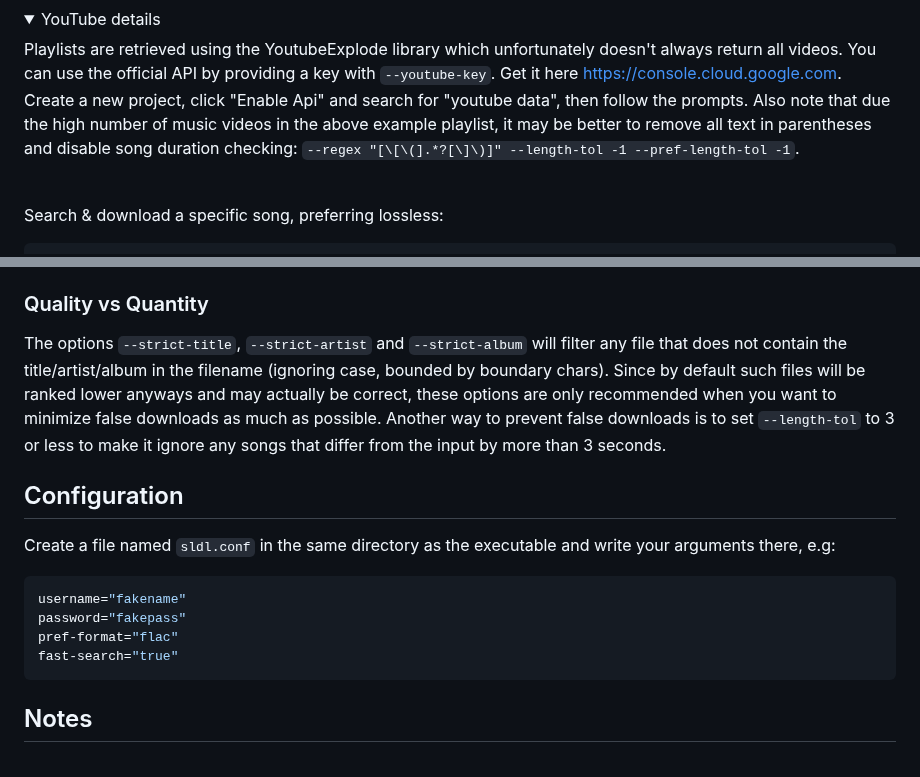
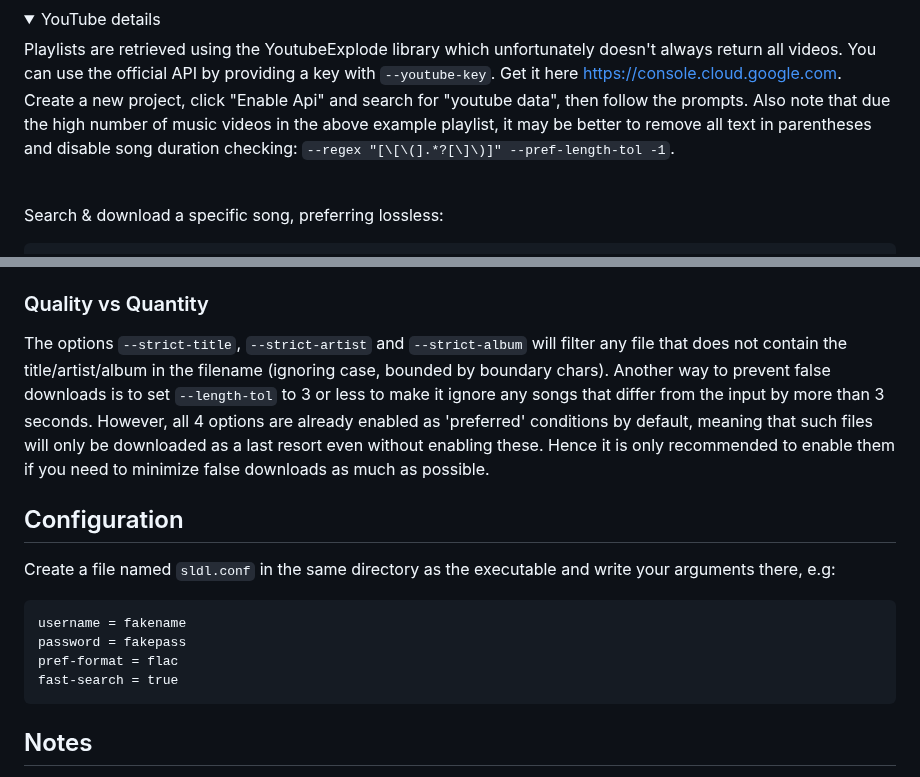
Before and after one commit to fiso64/slsk-batchdl, a Markdown page: README.md, 2 parts joined by grey strips. GitHub-like rendering; folded sections open.

````diff
--- a/README.md
+++ b/README.md
@@ -38,7 +38,7 @@ sldl "https://www.youtube.com/playlist?list=PLI_eFW8NAFzYAXZ5DrU6E6mQ_XfhaLBUX"
   <summary>YouTube details</summary>
 
 Playlists are retrieved using the YoutubeExplode library which unfortunately doesn't always return all videos. You can use the official API by providing a key with `--youtube-key`. Get it here https://console.cloud.google.com. Create a new project, click "Enable Api" and search for "youtube data", then follow the prompts.
-Also note that due the high number of music videos in the above example playlist, it may be better to remove all text in parentheses and disable song duration checking: `--regex "[\[\(].*?[\]\)]" --length-tol -1 --pref-length-tol -1`.
+Also note that due the high number of music videos in the above example playlist, it may be better to remove all text in parentheses and disable song duration checking: `--regex "[\[\(].*?[\]\)]" --pref-length-tol -1`.
 
 </details>
 
@@ -261,15 +261,15 @@ The following options will make it go faster, but may decrease search result qua
 - `--searches-per-time` increase at the risk of ban, see the notes section for details.
 
 ### Quality vs Quantity
-The options `--strict-title`, `--strict-artist` and `--strict-album` will filter any file that does not contain the title/artist/album in the filename (ignoring case, bounded by boundary chars). Since by default such files will be ranked lower anyways and may actually be correct, these options are only recommended when you want to minimize false downloads as much as possible. Another way to prevent false downloads is to set `--length-tol` to 3 or less to make it ignore any songs that differ from the input by more than 3 seconds.
+The options `--strict-title`, `--strict-artist` and `--strict-album` will filter any file that does not contain the title/artist/album in the filename (ignoring case, bounded by boundary chars). Another way to prevent false downloads is to set `--length-tol` to 3 or less to make it ignore any songs that differ from the input by more than 3 seconds. However, all 4 options are already enabled as 'preferred' conditions by default, meaning that such files will only be downloaded as a last resort even without enabling these. Hence it is only recommended to enable them if you need to minimize false downloads as much as possible.
 
 ## Configuration
 Create a file named `sldl.conf` in the same directory as the executable and write your arguments there, e.g:
-```bash
-username="fakename"
-password="fakepass"
-pref-format="flac"
-fast-search="true"
+```
+username = fakename
+password = fakepass
+pref-format = flac
+fast-search = true
 ```
 
 ## Notes
````
